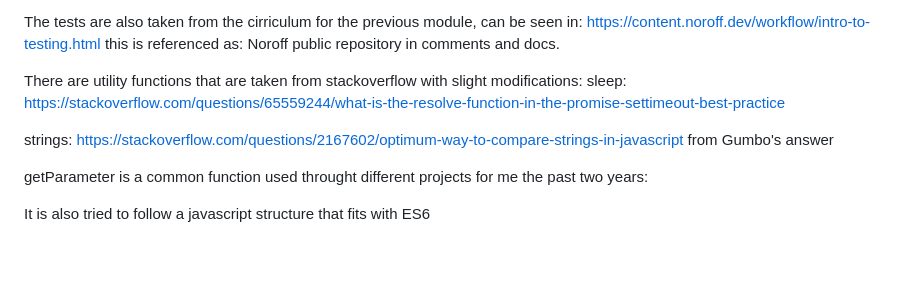
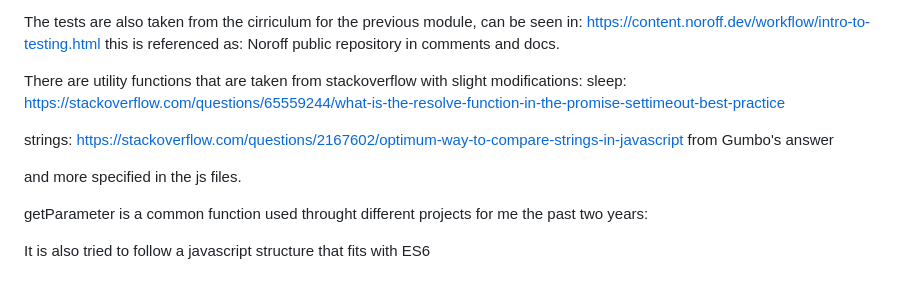
Before and after one commit to idanguyen/semester-project-2, a Markdown page: README.md, the part around the change. Rendered like a GitHub page; blank space fills up the shorter version.

```diff
--- a/README.md
+++ b/README.md
@@ -55,6 +55,8 @@ https://stackoverflow.com/questions/65559244/what-is-the-resolve-function-in-the
 strings:
 https://stackoverflow.com/questions/2167602/optimum-way-to-compare-strings-in-javascript from Gumbo's answer
 
+and more specified in the js files.
+
 getParameter is a common function used throught different projects for me the past two years:
 
 It is also tried to follow a javascript structure that fits with ES6
```
